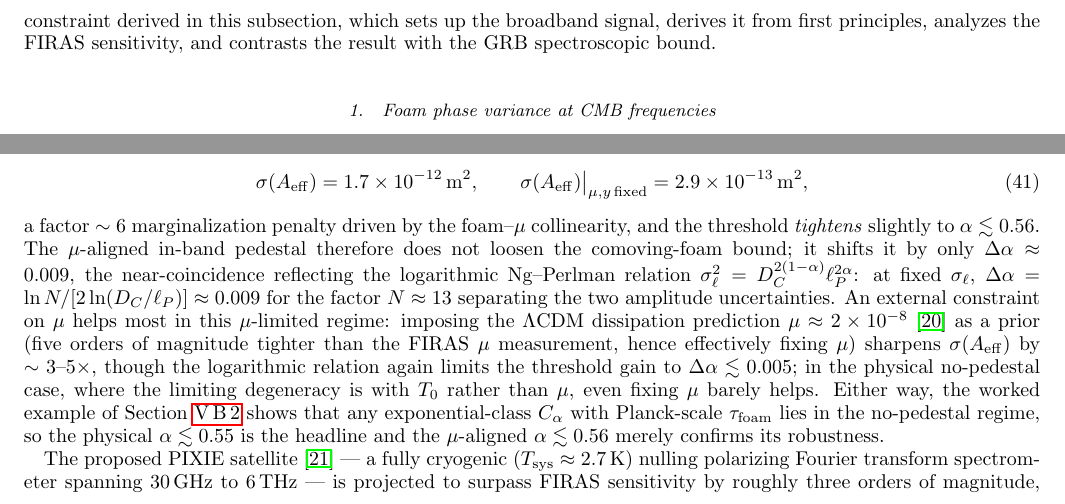
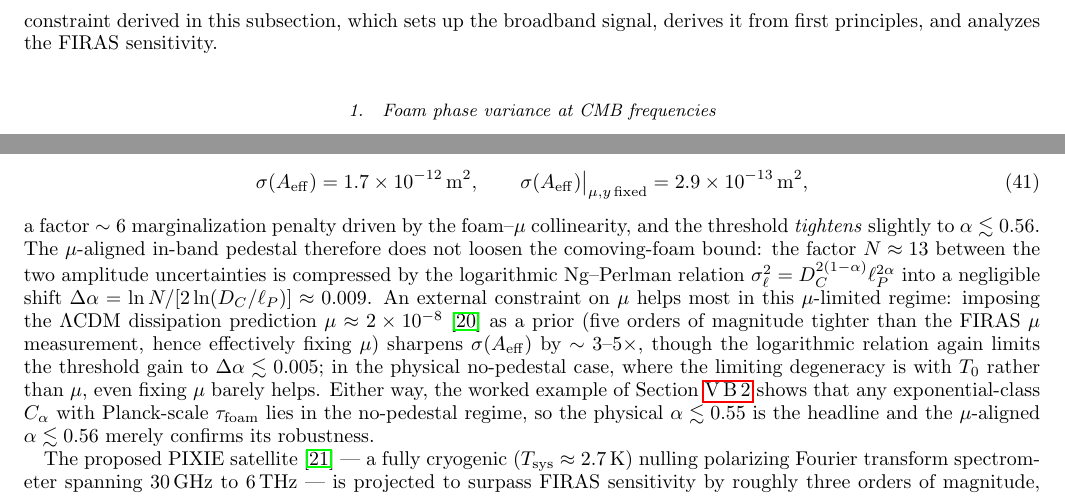
Before and after one commit to AlexGKim/foam, a LaTeX paper (docs/g1/g1.tex): two parts of pages 9 and 12 of 15, joined at a grey line, cut so that both start at the same text. Compiled offline with pdfLaTeX.

Commit message:
V.B prose fixes: trim overstated preamble, clarify Wien foreground, tighten mu-aligned
- V.B preamble: delete "and contrasts the result with the GRB spectroscopic bound"
  (V.B only benchmarks alpha >~ 0.63; the channel contrast is in the Conclusions) and
  restore the three-item serial list.
- Wien/sub-mm sentence: add that dust+CIB foreground confusion makes the monopole
  impractical for breaking the foam-T0 degeneracy there.
- mu-aligned shift sentence: de-duplicate (Delta_alpha ~ 0.009 now stated once).

Co-Authored-By: Claude Opus 4.8 <noreply@anthropic.com>

```diff
--- a/docs/g1/g1.tex
+++ b/docs/g1/g1.tex
@@ -882,8 +882,8 @@ placing the still-standard limits $|\mu|\lesssim 9\times10^{-5}$ and
 $|y|\lesssim 1.5\times10^{-5}$ \cite{Fixsen1996}.  These limits and the
 $43$-channel calibrated spectrum form the empirical basis for the foam
 constraint derived in this subsection, which sets up the broadband
-signal, derives it from first principles, analyzes the FIRAS
-sensitivity, and contrasts the result with the GRB spectroscopic bound.
+signal, derives it from first principles, and analyzes the FIRAS
+sensitivity.
 
 \subsubsection{Foam phase variance at CMB frequencies}
 \label{sec:CMB_phasevar}
@@ -1319,12 +1320,10 @@ replaces, the amplitude is in fact \emph{better} constrained,
 a factor $\sim 6$ marginalization penalty driven by the foam--$\mu$
 collinearity, and the threshold \emph{tightens} slightly to
 $\alpha\lesssim 0.56$.  The $\mu$-aligned in-band pedestal therefore does
-not loosen the comoving-foam bound; it shifts it by only
-$\Delta\alpha\approx 0.009$, the near-coincidence reflecting the
-logarithmic Ng--Perlman relation
-$\sigma_\ell^2 = D_C^{2(1-\alpha)}\ell_P^{2\alpha}$: at fixed
-$\sigma_\ell$, $\Delta\alpha=\ln N/[2\ln(D_C/\ell_P)]\approx 0.009$ for
-the factor $N\approx 13$ separating the two amplitude uncertainties.
+not loosen the comoving-foam bound: the factor $N\approx 13$ between the
+two amplitude uncertainties is compressed by the logarithmic Ng--Perlman
+relation $\sigma_\ell^2 = D_C^{2(1-\alpha)}\ell_P^{2\alpha}$ into a
+negligible shift $\Delta\alpha=\ln N/[2\ln(D_C/\ell_P)]\approx 0.009$.
 An external constraint on $\mu$ helps most in this $\mu$-limited regime: imposing the $\Lambda$CDM dissipation prediction
 $\mu\approx 2\times10^{-8}$~\cite{Chluba2021} as a prior (five orders
 of magnitude tighter than the FIRAS $\mu$ measurement, hence
```
Also changed, not shown: docs/g1/g1.pdf, docs/g1/g1.tex (5 more changed lines).
